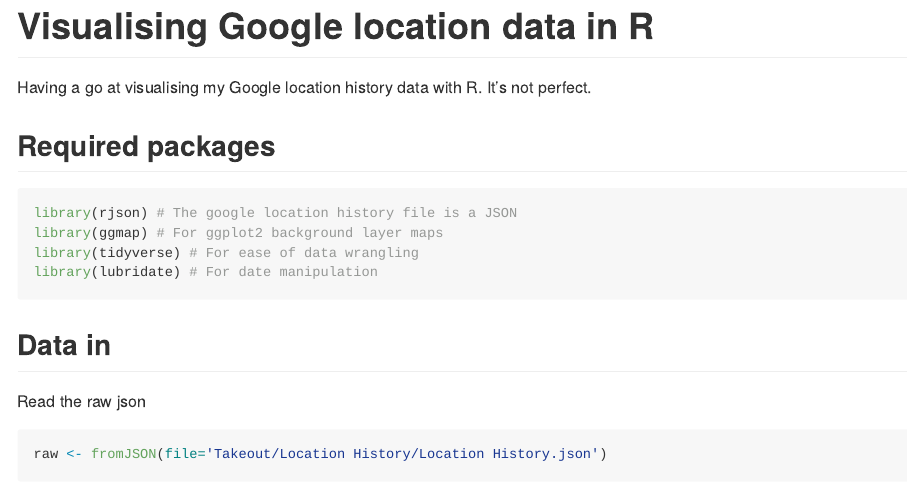
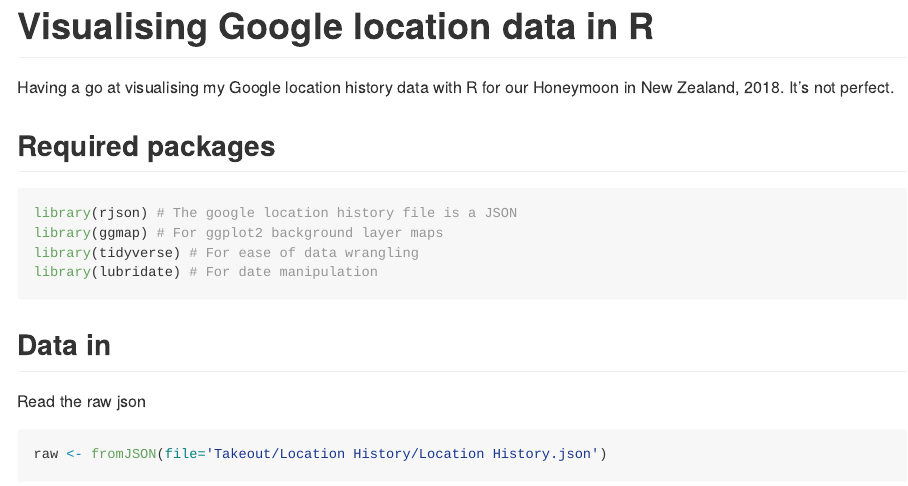
Before and after one commit to cj-holmes/google-location-history, an R Markdown document (README.Rmd): the page in a window 1100 px wide, from its top. The pictures show the output file README.md that the author committed with the source, drawn offline in the style of GitHub.

Commit message:
Update introduction text

````diff
--- a/README.Rmd
+++ b/README.Rmd
@@ -4,7 +4,7 @@ subtitle: An example using honeymoon loacation data in New Zealand
 output: github_document
 ---
 
-Having a go at visualising my Google location history data with R. It's not perfect.
+Having a go at visualising my Google location history data with R for our Honeymoon in New Zealand, 2018. It's not perfect.
 
 ## Required packages
 ```{r, warning=FALSE, message=FALSE}
````
Also changed, not shown: README.md.
